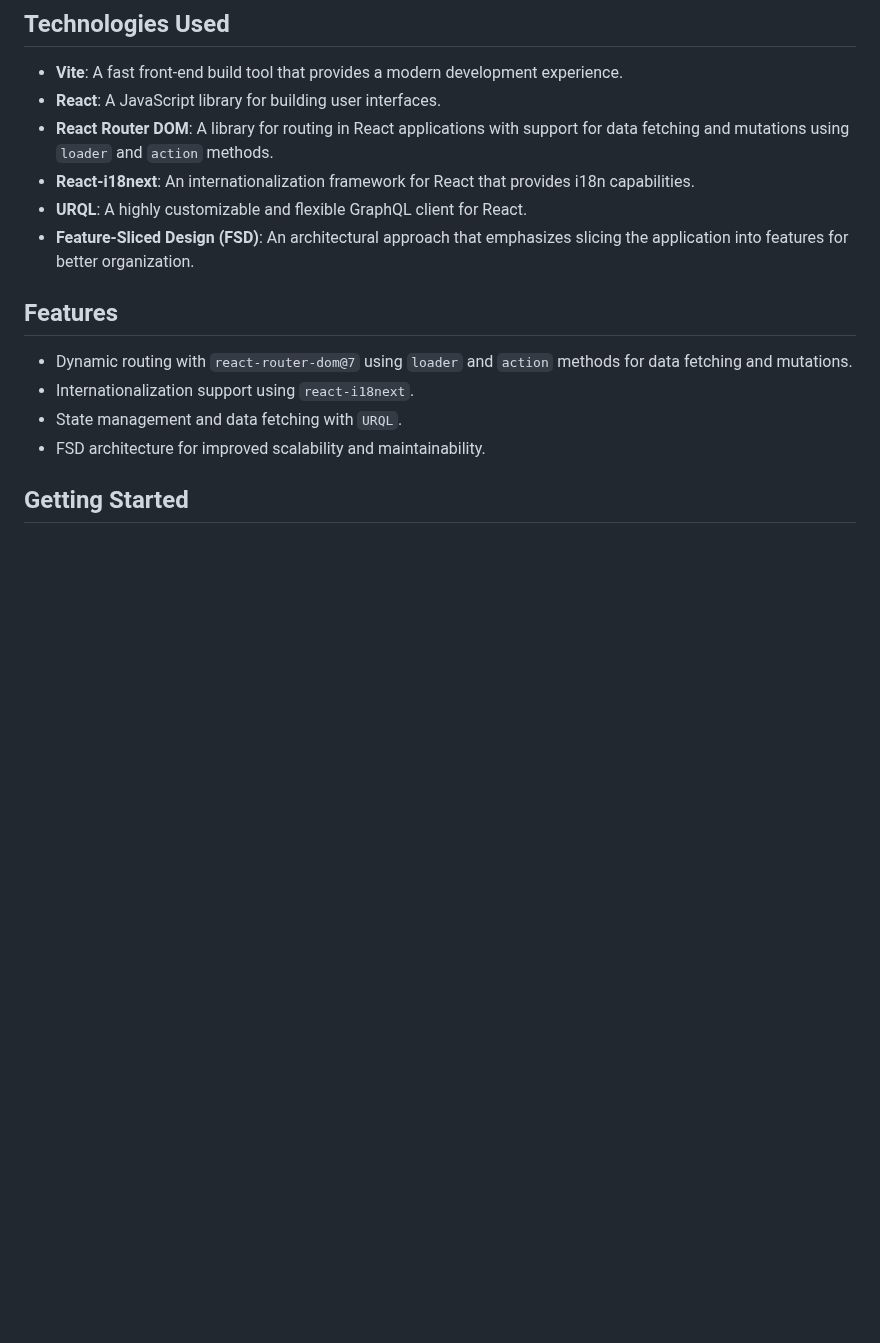
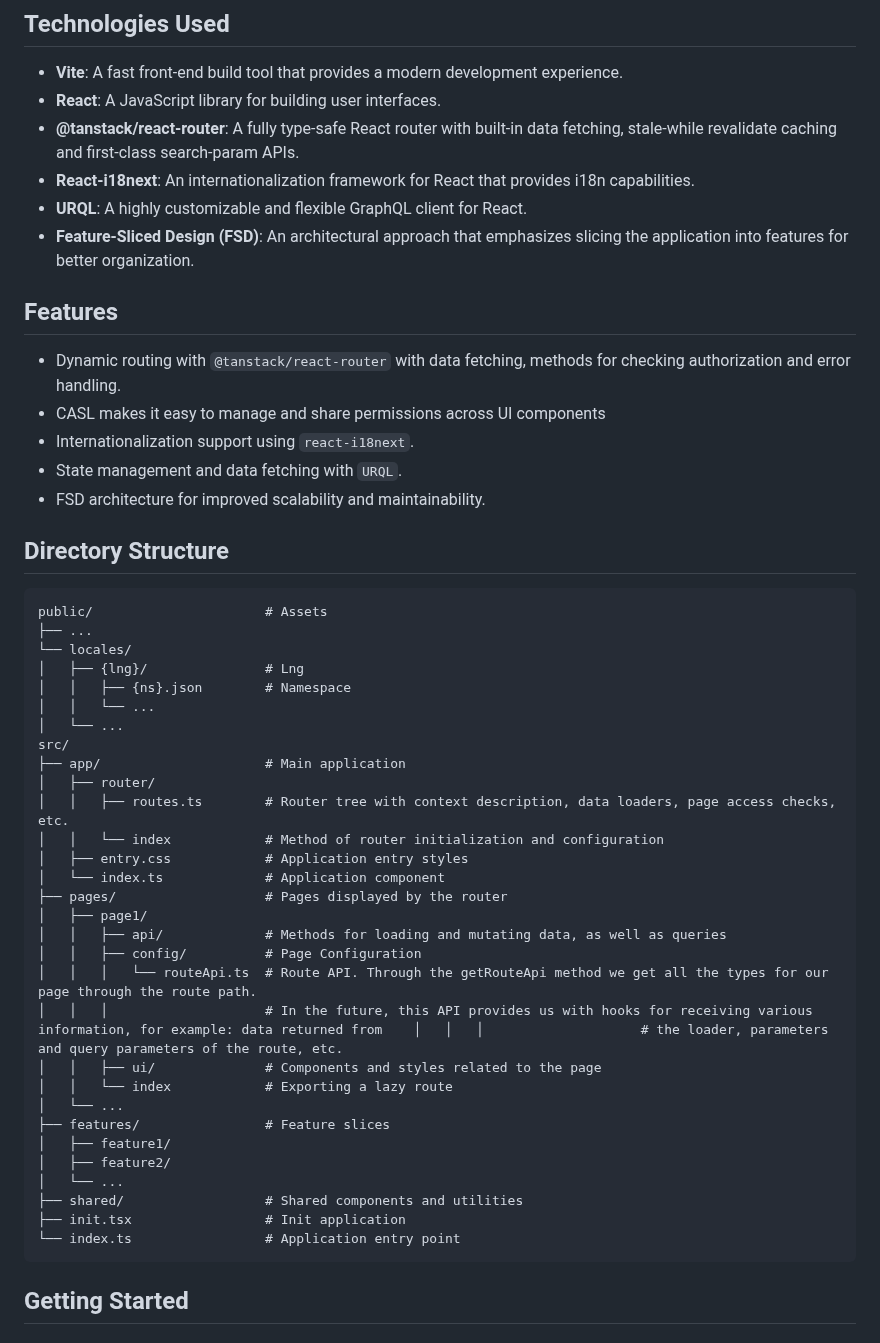
Before and after one commit to iamafansev/vite-spa-template, a Markdown page: README.md, the part around one of its changes. Drawn GitHub-style; blank space fills up the shorter version.

````diff
--- a/README.md
+++ b/README.md
@@ -8,17 +8,53 @@ This is a client application built with Vite, React, React Router DOM, React-i18
 
 - **Vite**: A fast front-end build tool that provides a modern development experience.
 - **React**: A JavaScript library for building user interfaces.
-- **React Router DOM**: A library for routing in React applications with support for data fetching and mutations using `loader` and `action` methods.
+- **@tanstack/react-router**: A fully type-safe React router with built-in data fetching, stale-while revalidate caching and first-class search-param APIs.
 - **React-i18next**: An internationalization framework for React that provides i18n capabilities.
 - **URQL**: A highly customizable and flexible GraphQL client for React.
 - **Feature-Sliced Design (FSD)**: An architectural approach that emphasizes slicing the application into features for better organization.
 
 ## Features
 
-- Dynamic routing with `react-router-dom@7` using `loader` and `action` methods for data fetching and mutations.
+- Dynamic routing with `@tanstack/react-router` with data fetching, methods for checking authorization and error handling.
+- CASL makes it easy to manage and share permissions across UI components
 - Internationalization support using `react-i18next`.
 - State management and data fetching with `URQL`.
 - FSD architecture for improved scalability and maintainability.
+
+## Directory Structure
+
+```
+public/                      # Assets
+├── ...
+└── locales/
+│   ├── {lng}/               # Lng
+│   │   ├── {ns}.json        # Namespace
+│   │   └── ...
+│   └── ...
+src/
+├── app/                     # Main application
+│   ├── router/
+│   │   ├── routes.ts        # Router tree with context description, data loaders, page access checks, etc.
+│   │   └── index            # Method of router initialization and configuration
+│   ├── entry.css            # Application entry styles
+│   └── index.ts             # Application component
+├── pages/                   # Pages displayed by the router
+│   ├── page1/
+│   │   ├── api/             # Methods for loading and mutating data, as well as queries
+│   │   ├── config/          # Page Configuration
+│   │   │   └── routeApi.ts  # Route API. Through the getRouteApi method we get all the types for our page through the route path.
+│   │   │                    # In the future, this API provides us with hooks for receiving various information, for example: data returned from    │   │   │                    # the loader, parameters and query parameters of the route, etc.
+│   │   ├── ui/              # Components and styles related to the page
+│   │   └── index            # Exporting a lazy route
+│   └── ...
+├── features/                # Feature slices
+│   ├── feature1/
+│   ├── feature2/
+│   └── ...
+├── shared/                  # Shared components and utilities
+├── init.tsx                 # Init application
+└── index.ts                 # Application entry point
+```
 
 ## Getting Started
 
````
Also changed, not shown: other parts of README.md (+56 -73 lines).
